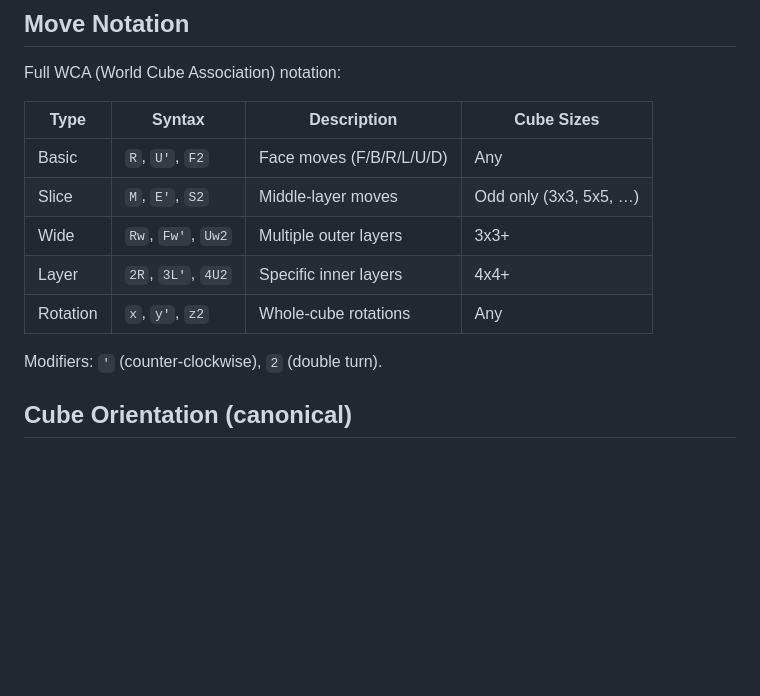
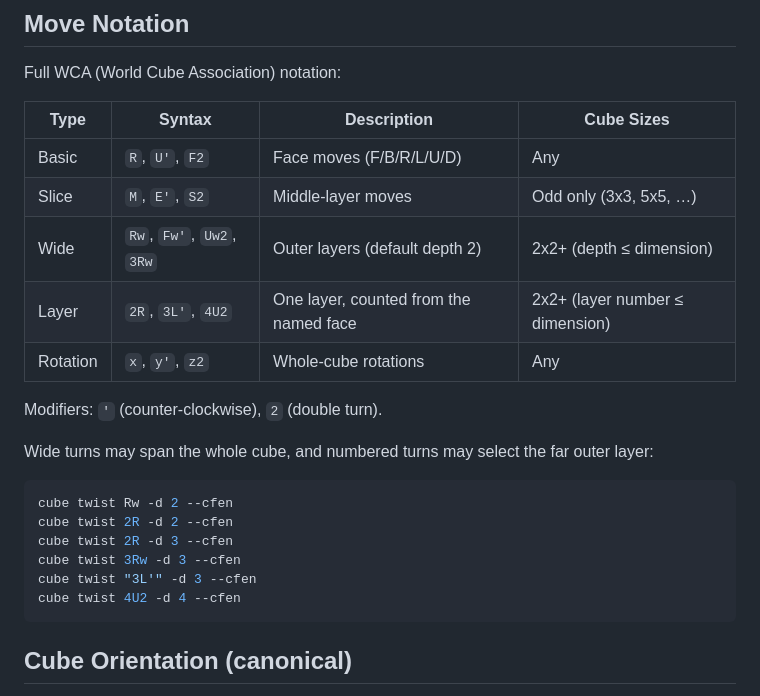
Before and after one commit to ehrlich-b/cube, a Markdown page: README.md, the part around the change. GitHub-like rendering; blank space fills up the shorter version.

Commit message:
Document accepted wide and numbered move dimensions

````diff
--- a/README.md
+++ b/README.md
@@ -640,11 +640,22 @@ Full WCA (World Cube Association) notation:
 |------|--------|-------------|------------|
 | Basic | `R`, `U'`, `F2` | Face moves (F/B/R/L/U/D) | Any |
 | Slice | `M`, `E'`, `S2` | Middle-layer moves | Odd only (3x3, 5x5, …) |
-| Wide | `Rw`, `Fw'`, `Uw2` | Multiple outer layers | 3x3+ |
-| Layer | `2R`, `3L'`, `4U2` | Specific inner layers | 4x4+ |
+| Wide | `Rw`, `Fw'`, `Uw2`, `3Rw` | Outer layers (default depth 2) | 2x2+ (depth ≤ dimension) |
+| Layer | `2R`, `3L'`, `4U2` | One layer, counted from the named face | 2x2+ (layer number ≤ dimension) |
 | Rotation | `x`, `y'`, `z2` | Whole-cube rotations | Any |
 
 Modifiers: `'` (counter-clockwise), `2` (double turn).
+
+Wide turns may span the whole cube, and numbered turns may select the far outer layer:
+
+```bash
+cube twist Rw -d 2 --cfen
+cube twist 2R -d 2 --cfen
+cube twist 2R -d 3 --cfen
+cube twist 3Rw -d 3 --cfen
+cube twist "3L'" -d 3 --cfen
+cube twist 4U2 -d 4 --cfen
+```
 
 ## Cube Orientation (canonical)
 
````
